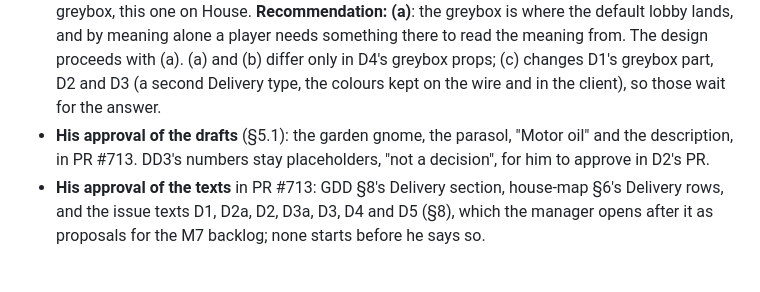
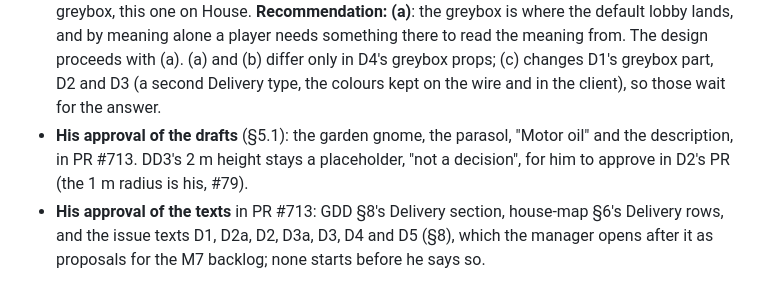
Before and after one commit to xperiaroco2/prime-game, a Markdown page: docs/decisions/2026-10-10-delivery-by-meaning.md, the part around one of its changes. GitHub-like rendering.

```diff
--- a/docs/decisions/2026-10-10-delivery-by-meaning.md
+++ b/docs/decisions/2026-10-10-delivery-by-meaning.md
@@ -339,7 +339,7 @@ DD1 to DD8 (§5) are answered. Left for him:
   changes D1's greybox part, D2 and D3 (a second Delivery type, the colours kept on the wire and in the client), so
   those wait for the answer.
 - **His approval of the drafts** (§5.1): the garden gnome, the parasol, "Motor oil" and the description, in PR #713.
-  DD3's numbers stay placeholders, "not a decision", for him to approve in D2's PR.
+  DD3's 2 m height stays a placeholder, "not a decision", for him to approve in D2's PR (the 1 m radius is his, #79).
 - **His approval of the texts** in PR #713: GDD §8's Delivery section, house-map §6's Delivery rows, and the issue
   texts D1, D2a, D2, D3a, D3, D4 and D5 (§8), which the manager opens after it as proposals for the M7 backlog; none
   starts before he says so.
```
Also changed, not shown: other parts of docs/decisions/2026-10-10-delivery-by-meaning.md (+2 -2 lines).
